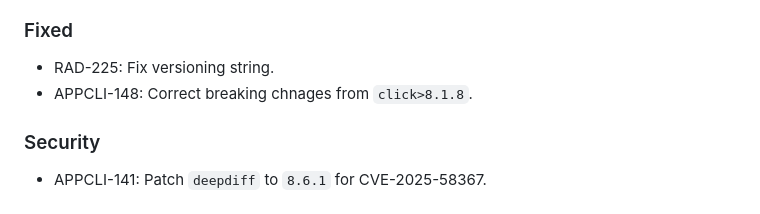
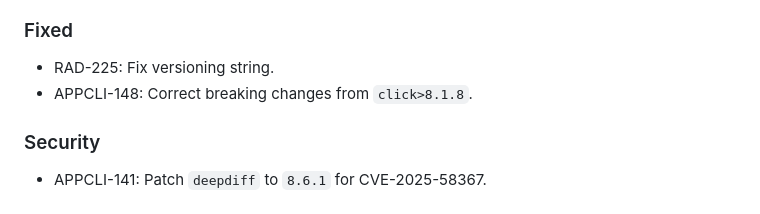
Before and after one commit to brightsparklabs/appcli, a Markdown page: CHANGELOG.md, the part around the change. Rendered like a GitHub page.

Commit message:
APPCLI-148: Fix typo in the changelog

```diff
--- a/CHANGELOG.md
+++ b/CHANGELOG.md
@@ -29,7 +29,7 @@ The changelog is applicable from version `1.0.0` onwards.
 ### Fixed
 
 - RAD-225: Fix versioning string.
-- APPCLI-148: Correct breaking chnages from `click>8.1.8`.
+- APPCLI-148: Correct breaking changes from `click>8.1.8`.
 
 ### Security
 
```
